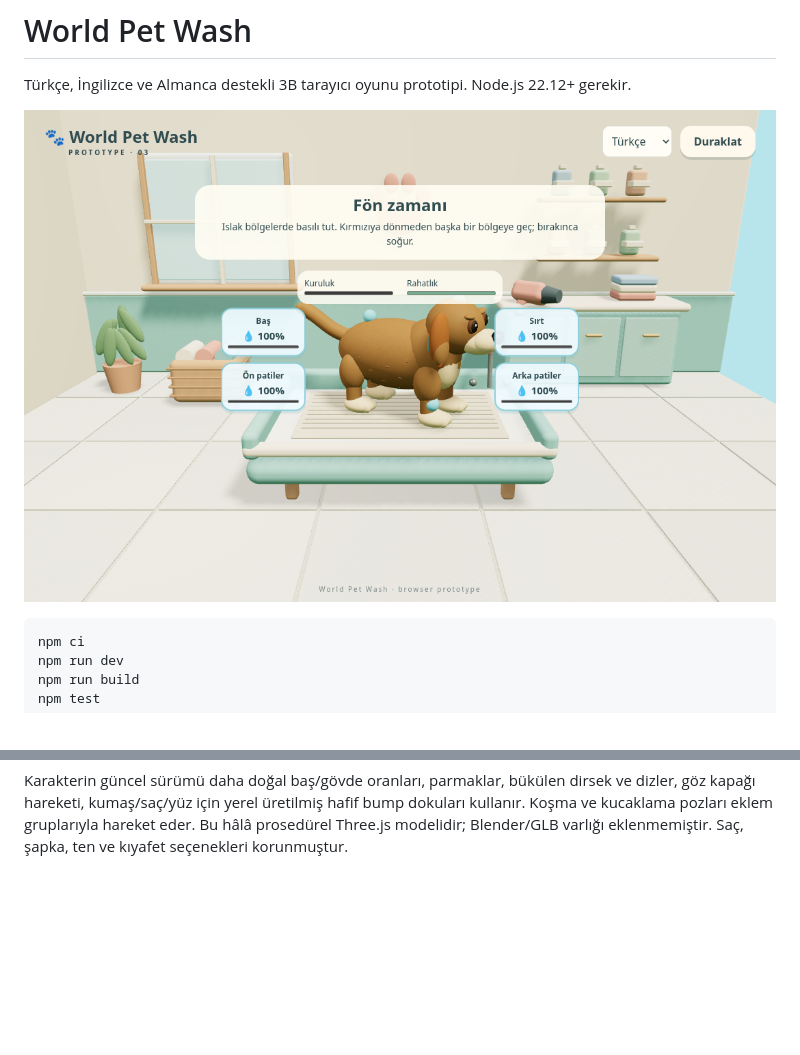
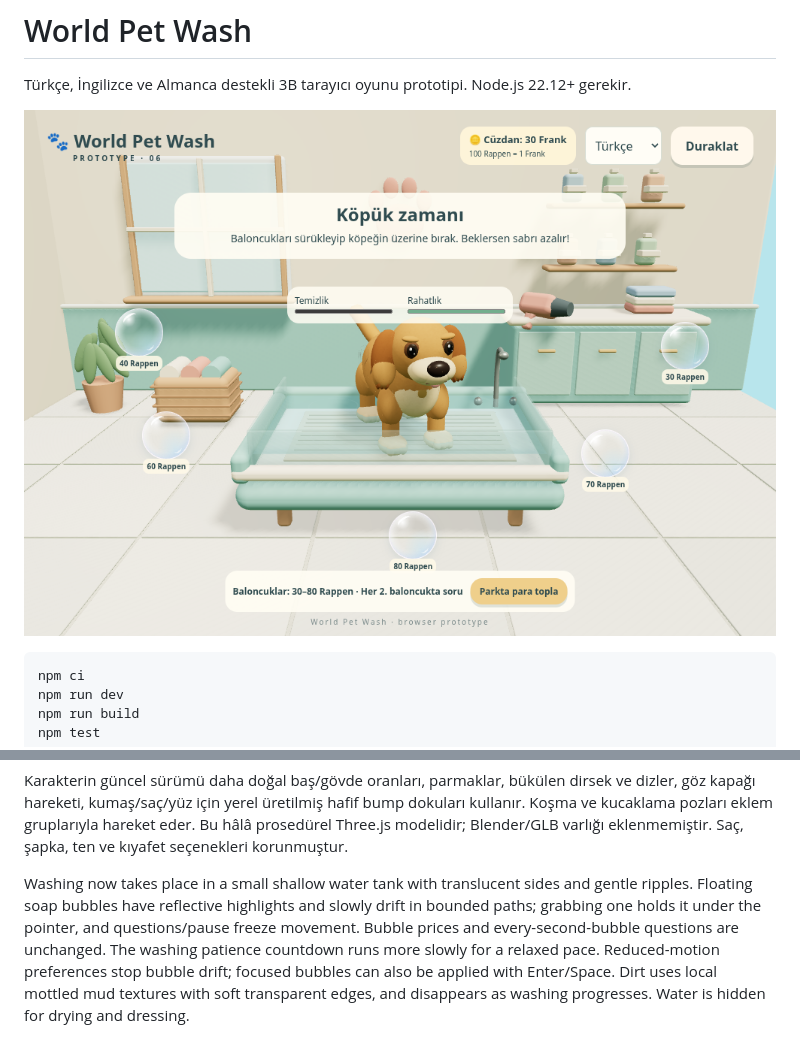
Before and after one commit to chemshit/mathgame, a Markdown page: README.md, 2 parts joined by grey strips. Drawn GitHub-style; pictures changed too: docs/pet-spa.png; blank space fills up the shorter version.

Commit message:
Add shallow wash tank, gentle floating bubbles and textured mud

```diff
--- a/README.md
+++ b/README.md
@@ -44,3 +44,5 @@ Soru ekranında cüzdan üstte, ürün fiyatı altta vurgulanır. Yanlış cevap
 Park çapı 108 birimdir. Köpeğe yaklaşınca Yakala/Space zıplamayı başlatır. Çocuk havada dururken köpeğin üzerindeki hedef halkası yeşil olduğunda fareyle tıklayın veya telefonda dokunun (Space de desteklenir). Erken/geç tıklama, hedef dışına basma veya bekleme köpeğin kaçmasına neden olur. Başarılı yakalamada karakter köpeği kucağına alır ve bakım odasına geçer. Duraklatma yakalama süresini de durdurur.
 
 Karakterin güncel sürümü daha doğal baş/gövde oranları, parmaklar, bükülen dirsek ve dizler, göz kapağı hareketi, kumaş/saç/yüz için yerel üretilmiş hafif bump dokuları kullanır. Koşma ve kucaklama pozları eklem gruplarıyla hareket eder. Bu hâlâ prosedürel Three.js modelidir; Blender/GLB varlığı eklenmemiştir. Saç, şapka, ten ve kıyafet seçenekleri korunmuştur.
+
+Washing now takes place in a small shallow water tank with translucent sides and gentle ripples. Floating soap bubbles have reflective highlights and slowly drift in bounded paths; grabbing one holds it under the pointer, and questions/pause freeze movement. Bubble prices and every-second-bubble questions are unchanged. The washing patience countdown runs more slowly for a relaxed pace. Reduced-motion preferences stop bubble drift; focused bubbles can also be applied with Enter/Space. Dirt uses local mottled mud textures with soft transparent edges, and disappears as washing progresses. Water is hidden for drying and dressing.
```
Also changed, not shown: 3 other files.
